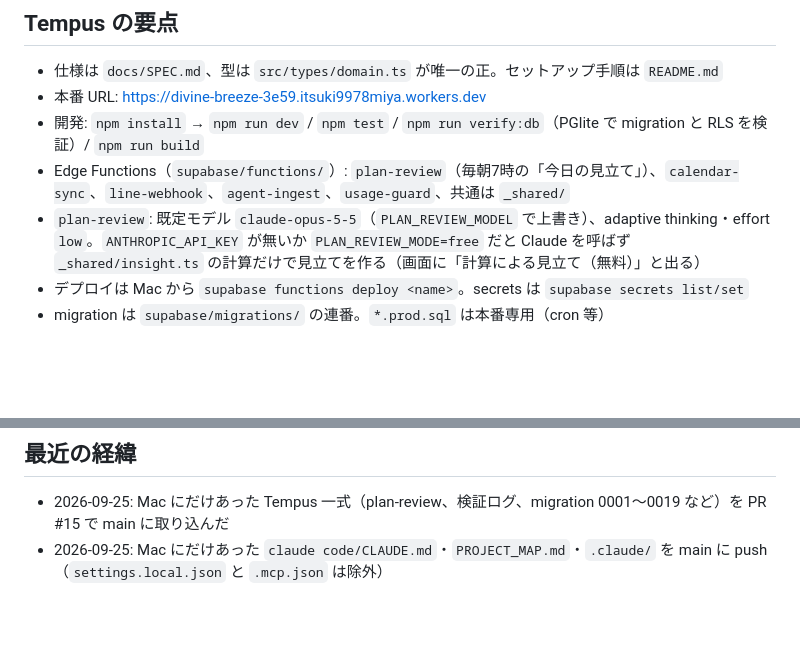
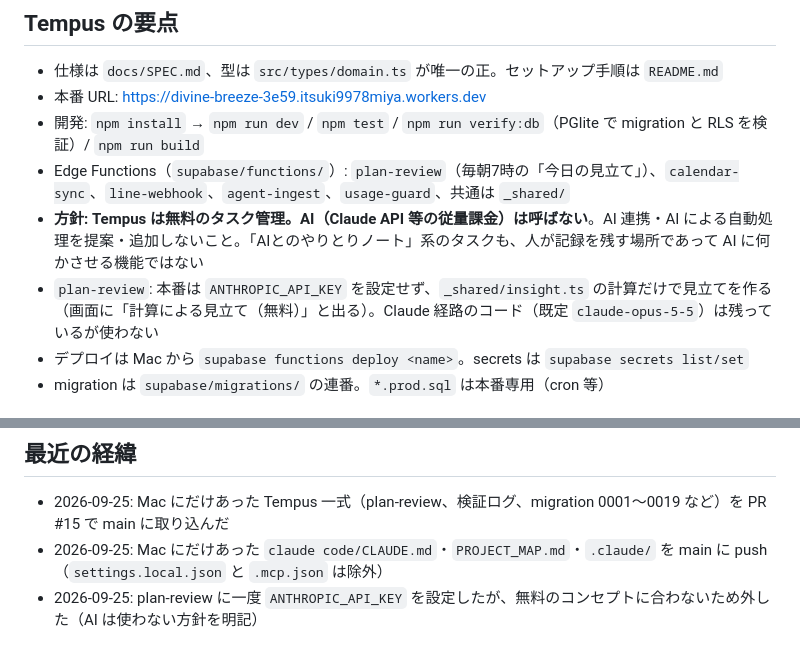
Before and after one commit to nino0708/portfolio, a Markdown page: CLAUDE.md, 2 parts joined by grey strips. Rendered like a GitHub page; blank space fills up the shorter version.

Commit message:
CLAUDE.md: Tempus は AI を呼ばない無料のタスク管理という方針を明記
Co-Authored-By: Claude Opus 5.5 <noreply@anthropic.com>
Claude-Session: https://claude.ai/code/session_01QcNX7SQ5XCvL21vXsnwtSU

```diff
--- a/CLAUDE.md
+++ b/CLAUDE.md
@@ -19,7 +19,8 @@ Mac 側のローカル clone は `~/portfolio`。`claude code/` 配下の作業
 - 本番 URL: https://divine-breeze-3e59.itsuki9978miya.workers.dev
 - 開発: `npm install` → `npm run dev` / `npm test` / `npm run verify:db`（PGlite で migration と RLS を検証）/ `npm run build`
 - Edge Functions（`supabase/functions/`）: `plan-review`（毎朝7時の「今日の見立て」）、`calendar-sync`、`line-webhook`、`agent-ingest`、`usage-guard`、共通は `_shared/`
-- `plan-review`: 既定モデル `claude-opus-5-5`（`PLAN_REVIEW_MODEL` で上書き）、adaptive thinking・effort `low`。`ANTHROPIC_API_KEY` が無いか `PLAN_REVIEW_MODE=free` だと Claude を呼ばず `_shared/insight.ts` の計算だけで見立てを作る（画面に「計算による見立て（無料）」と出る）
+- **方針: Tempus は無料のタスク管理。AI（Claude API 等の従量課金）は呼ばない**。AI 連携・AI による自動処理を提案・追加しないこと。「AIとのやりとりノート」系のタスクも、人が記録を残す場所であって AI に何かさせる機能ではない
+- `plan-review`: 本番は `ANTHROPIC_API_KEY` を設定せず、`_shared/insight.ts` の計算だけで見立てを作る（画面に「計算による見立て（無料）」と出る）。Claude 経路のコード（既定 `claude-opus-5-5`）は残っているが使わない
 - デプロイは Mac から `supabase functions deploy <name>`。secrets は `supabase secrets list/set`
 - migration は `supabase/migrations/` の連番。`*.prod.sql` は本番専用（cron 等）
 
@@ -35,3 +36,4 @@ Mac 側のローカル clone は `~/portfolio`。`claude code/` 配下の作業
 
 - 2026-09-25: Mac にだけあった Tempus 一式（plan-review、検証ログ、migration 0001〜0019 など）を PR #15 で main に取り込んだ
 - 2026-09-25: Mac にだけあった `claude code/CLAUDE.md`・`PROJECT_MAP.md`・`.claude/` を main に push（`settings.local.json` と `.mcp.json` は除外）
+- 2026-09-25: plan-review に一度 `ANTHROPIC_API_KEY` を設定したが、無料のコンセプトに合わないため外した（AI は使わない方針を明記）
```
